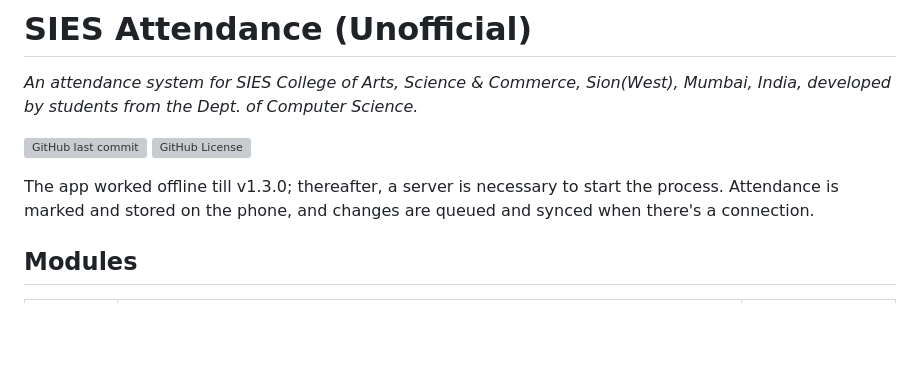
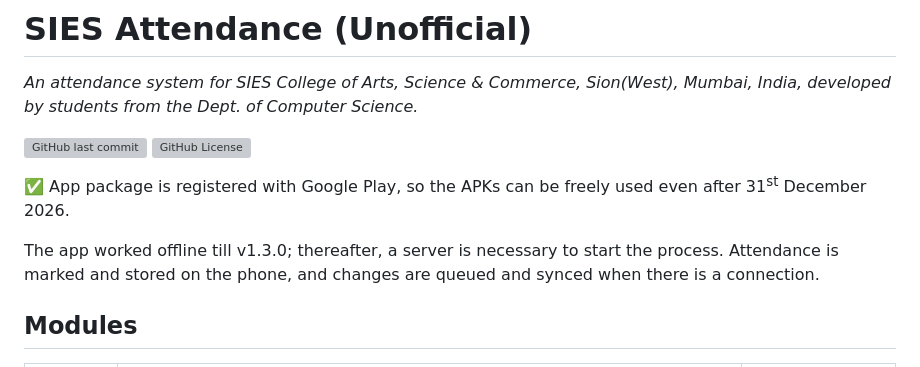
Before and after one commit to WrichikBasu/SIES_Attendance, a Markdown page: README.md, the part around the change. Drawn GitHub-style; blank space fills up the shorter version; grey boxes are pictures that could not be loaded.

Commit message:
Update README with APK registration info

```diff
--- a/README.md
+++ b/README.md
@@ -5,8 +5,10 @@ developed by students from the Dept. of Computer Science._
 ![GitHub last commit](https://img.shields.io/github/last-commit/WrichikBasu/SIES_Attendance)
  ![GitHub License](https://img.shields.io/github/license/WrichikBasu/SIES_Attendance)
 
+ ✅ App package is registered with Google Play, so the APKs can be freely used even after 31<sup>st</sup> December 2026.
+
 The app worked offline till v1.3.0; thereafter, a server is necessary to start the process. Attendance is marked and stored on the phone, and changes are queued
-and synced when there's a connection.
+and synced when there is a connection.
 
 ## Modules
 
```
